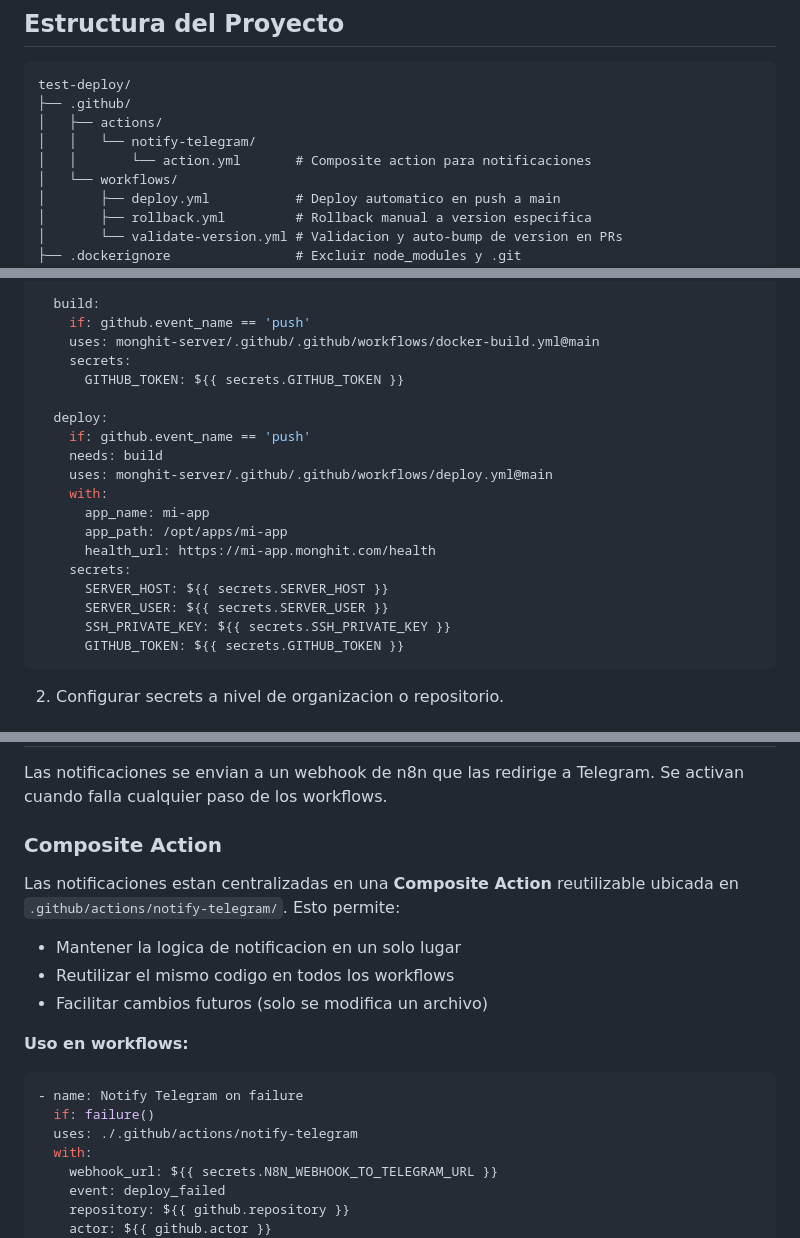
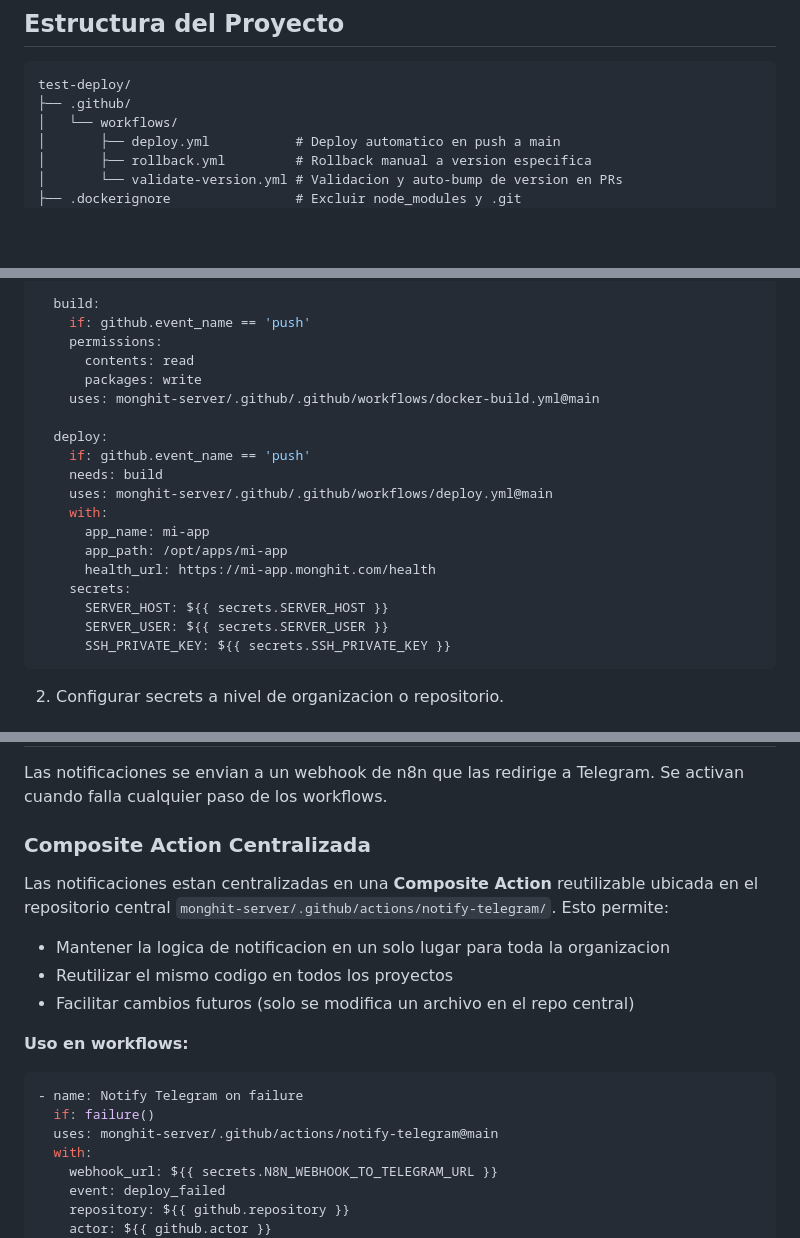
Before and after one commit to monghit-server/test-deploy, a Markdown page: README.md, 3 parts joined by grey strips. Rendered like a GitHub page; blank space fills up the shorter version.

Commit message:
docs: Update documentation - remove local actions references, fix GITHUB_TOKEN examples

````diff
--- a/README.md
+++ b/README.md
@@ -261,9 +261,6 @@ docker compose ps  # Solo informativo
 ```
 test-deploy/
 ├── .github/
-│   ├── actions/
-│   │   └── notify-telegram/
-│   │       └── action.yml       # Composite action para notificaciones
 │   └── workflows/
 │       ├── deploy.yml           # Deploy automatico en push a main
 │       ├── rollback.yml         # Rollback manual a version especifica
@@ -449,9 +446,10 @@ jobs:
 
   build:
     if: github.event_name == 'push'
+    permissions:
+      contents: read
+      packages: write
     uses: monghit-server/.github/.github/workflows/docker-build.yml@main
-    secrets:
-      GITHUB_TOKEN: ${{ secrets.GITHUB_TOKEN }}
 
   deploy:
     if: github.event_name == 'push'
@@ -465,7 +463,6 @@ jobs:
       SERVER_HOST: ${{ secrets.SERVER_HOST }}
       SERVER_USER: ${{ secrets.SERVER_USER }}
       SSH_PRIVATE_KEY: ${{ secrets.SSH_PRIVATE_KEY }}
-      GITHUB_TOKEN: ${{ secrets.GITHUB_TOKEN }}
 ```
 
 2. Configurar secrets a nivel de organizacion o repositorio.
@@ -575,19 +572,19 @@ git push origin main
 
 Las notificaciones se envian a un webhook de n8n que las redirige a Telegram. Se activan cuando falla cualquier paso de los workflows.
 
-### Composite Action
+### Composite Action Centralizada
 
-Las notificaciones estan centralizadas en una **Composite Action** reutilizable ubicada en `.github/actions/notify-telegram/`. Esto permite:
+Las notificaciones estan centralizadas en una **Composite Action** reutilizable ubicada en el repositorio central `monghit-server/.github/actions/notify-telegram/`. Esto permite:
 
-- Mantener la logica de notificacion en un solo lugar
-- Reutilizar el mismo codigo en todos los workflows
-- Facilitar cambios futuros (solo se modifica un archivo)
+- Mantener la logica de notificacion en un solo lugar para toda la organizacion
+- Reutilizar el mismo codigo en todos los proyectos
+- Facilitar cambios futuros (solo se modifica un archivo en el repo central)
 
 **Uso en workflows:**
 ```yaml
 - name: Notify Telegram on failure
   if: failure()
-  uses: ./.github/actions/notify-telegram
+  uses: monghit-server/.github/actions/notify-telegram@main
   with:
     webhook_url: ${{ secrets.N8N_WEBHOOK_TO_TELEGRAM_URL }}
     event: deploy_failed
````
